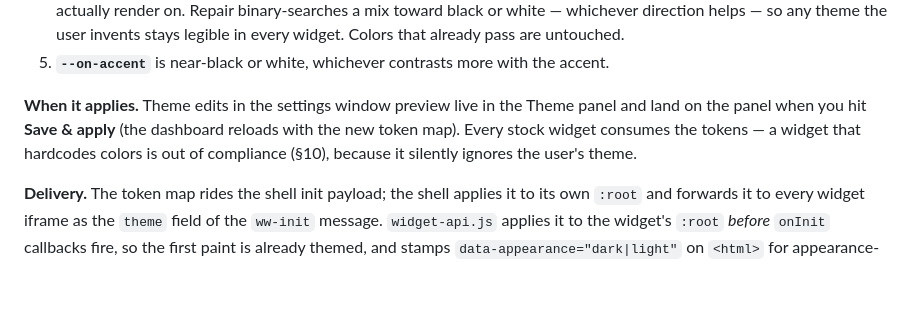
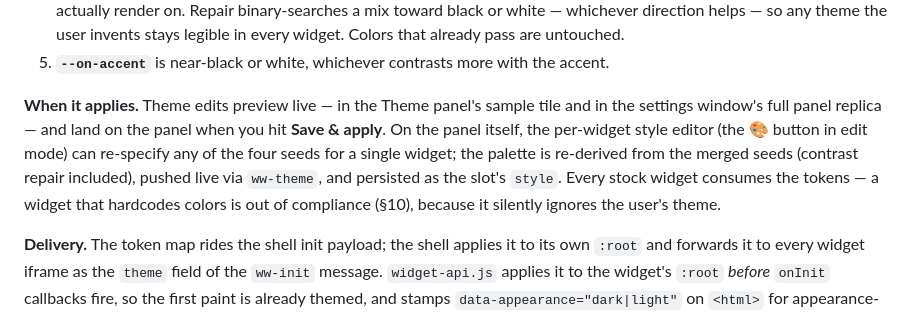
Before and after one commit to Binaryzero/Waveshare-Widgets, a Markdown page: docs/WIDGET-STANDARD.md, the part around the change. Rendered like a GitHub page; blank space fills up the shorter version.

Commit message:
Docs: WW.onTheme and per-widget style overrides
Co-Authored-By: Claude Fable 5 <noreply@anthropic.com>
Claude-Session: https://claude.ai/code/session_013RaFoFAZwKaKxN6ChnpKcc

```diff
--- a/docs/WIDGET-STANDARD.md
+++ b/docs/WIDGET-STANDARD.md
@@ -126,9 +126,12 @@ palette:
    stays legible in every widget. Colors that already pass are untouched.
 5. **`--on-accent`** is near-black or white, whichever contrasts more with the accent.
 
-**When it applies.** Theme edits in the settings window preview live in the Theme panel
-and land on the panel when you hit **Save & apply** (the dashboard reloads with the new
-token map). Every stock widget consumes the tokens — a widget that hardcodes colors is
+**When it applies.** Theme edits preview live — in the Theme panel's sample tile and in
+the settings window's full panel replica — and land on the panel when you hit
+**Save & apply**. On the panel itself, the per-widget style editor (the 🎨 button in
+edit mode) can re-specify any of the four seeds for a single widget; the palette is
+re-derived from the merged seeds (contrast repair included), pushed live via `ww-theme`,
+and persisted as the slot's `style`. Every stock widget consumes the tokens — a widget that hardcodes colors is
 out of compliance (§10), because it silently ignores the user's theme.
 
 **Delivery.** The token map rides the shell init payload; the shell applies it to its own
```
Also changed, not shown: docs/WAVESHARE-API-REFERENCE.md (+1 -0 lines), docs/WIDGET-SPEC.md (+1 -0 lines).
